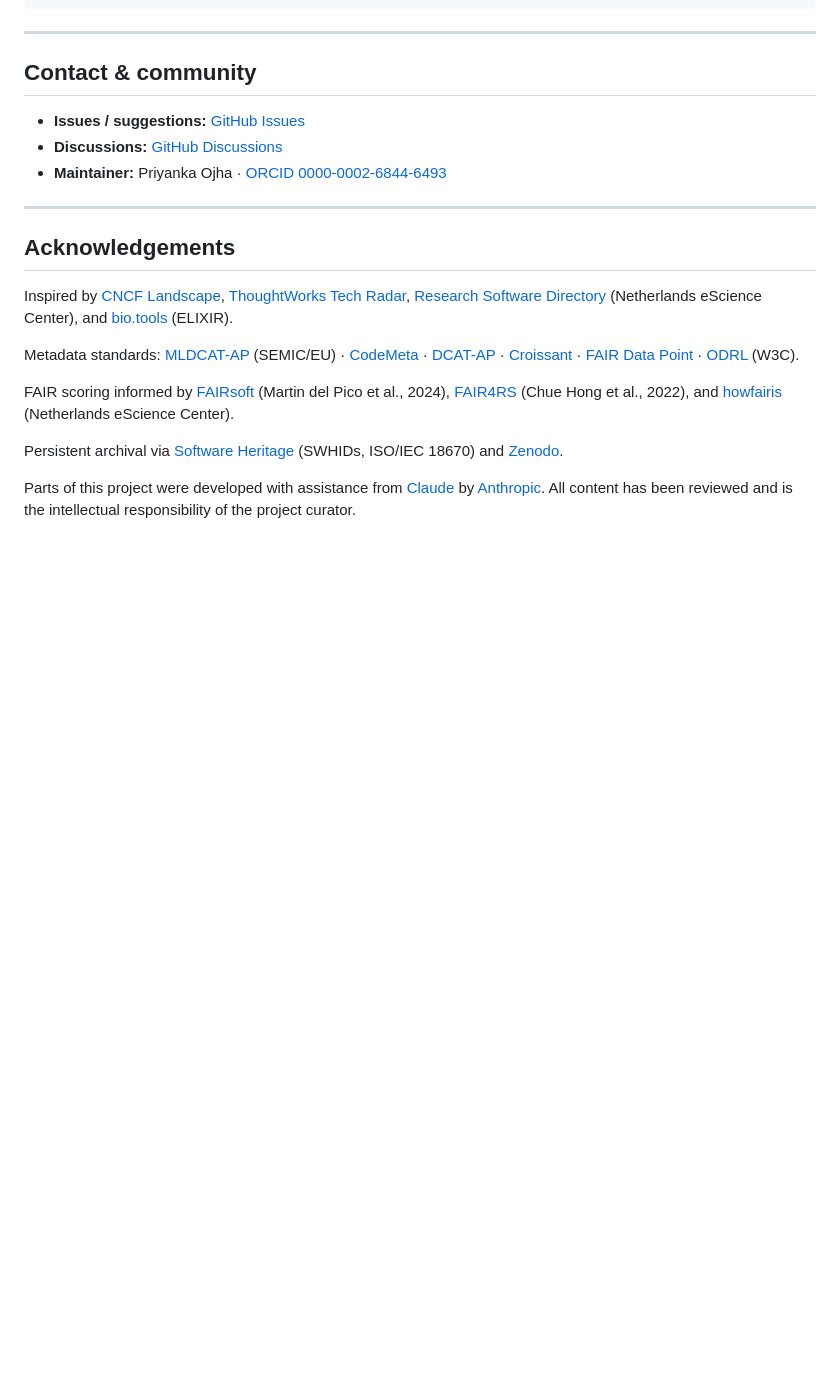
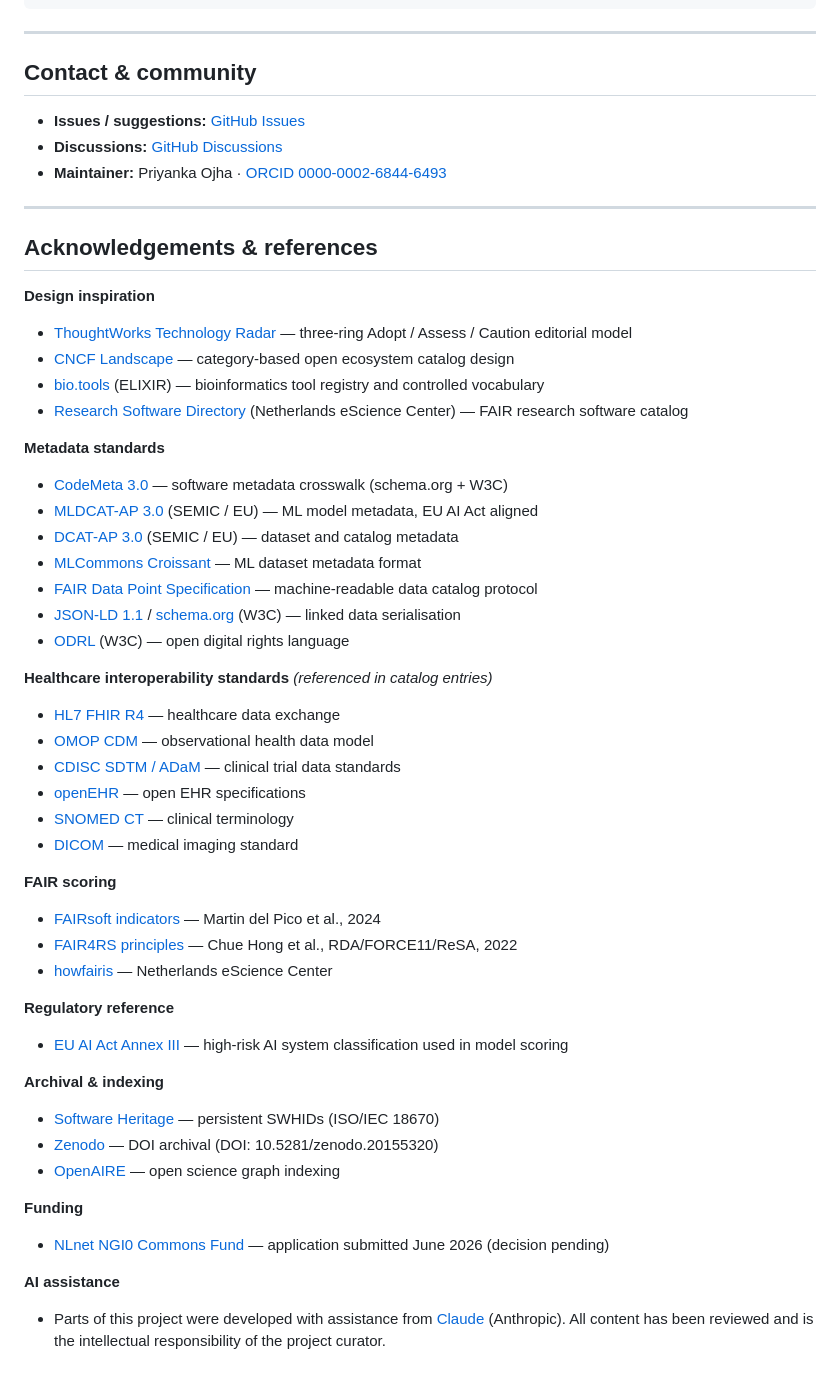
Before and after one commit to FORSE-H/MACH, a Markdown page: README.md, the part around the change. Drawn GitHub-style; blank space fills up the shorter version.

Commit message:
docs: rewrite acknowledgements as structured bullet list with full references

```diff
--- a/README.md
+++ b/README.md
@@ -166,14 +166,46 @@ Attribution for data reuse:
 
 ---
 
-## Acknowledgements
+## Acknowledgements & references
 
-Inspired by [CNCF Landscape](https://landscape.cncf.io/), [ThoughtWorks Tech Radar](https://www.thoughtworks.com/radar), [Research Software Directory](https://research-software-directory.org/) (Netherlands eScience Center), and [bio.tools](https://bio.tools/) (ELIXIR).
+**Design inspiration**
+- [ThoughtWorks Technology Radar](https://www.thoughtworks.com/radar) — three-ring Adopt / Assess / Caution editorial model
+- [CNCF Landscape](https://landscape.cncf.io/) — category-based open ecosystem catalog design
+- [bio.tools](https://bio.tools/) (ELIXIR) — bioinformatics tool registry and controlled vocabulary
+- [Research Software Directory](https://research-software-directory.org/) (Netherlands eScience Center) — FAIR research software catalog
 
-Metadata standards: [MLDCAT-AP](https://semiceu.github.io/MLDCAT-AP/releases/3.0.0/) (SEMIC/EU) · [CodeMeta](https://codemeta.github.io/) · [DCAT-AP](https://semiceu.github.io/DCAT-AP/) · [Croissant](https://mlcommons.org/working-groups/data/croissant/) · [FAIR Data Point](https://specs.fairdatapoint.org/) · [ODRL](https://www.w3.org/TR/odrl-model/) (W3C).
+**Metadata standards**
+- [CodeMeta 3.0](https://codemeta.github.io/) — software metadata crosswalk (schema.org + W3C)
+- [MLDCAT-AP 3.0](https://semiceu.github.io/MLDCAT-AP/releases/3.0.0/) (SEMIC / EU) — ML model metadata, EU AI Act aligned
+- [DCAT-AP 3.0](https://semiceu.github.io/DCAT-AP/releases/3.0.0/) (SEMIC / EU) — dataset and catalog metadata
+- [MLCommons Croissant](https://mlcommons.org/working-groups/data/croissant/) — ML dataset metadata format
+- [FAIR Data Point Specification](https://specs.fairdatapoint.org/) — machine-readable data catalog protocol
+- [JSON-LD 1.1](https://www.w3.org/TR/json-ld11/) / [schema.org](https://schema.org) (W3C) — linked data serialisation
+- [ODRL](https://www.w3.org/TR/odrl-model/) (W3C) — open digital rights language
 
-FAIR scoring informed by [FAIRsoft](https://doi.org/10.1093/bioinformatics/btae464) (Martin del Pico et al., 2024), [FAIR4RS](https://doi.org/10.15497/RDA00068) (Chue Hong et al., 2022), and [howfairis](https://github.com/fair-software/howfairis) (Netherlands eScience Center).
+**Healthcare interoperability standards** *(referenced in catalog entries)*
+- [HL7 FHIR R4](https://hl7.org/fhir/R4/) — healthcare data exchange
+- [OMOP CDM](https://ohdsi.github.io/CommonDataModel/) — observational health data model
+- [CDISC SDTM / ADaM](https://www.cdisc.org/) — clinical trial data standards
+- [openEHR](https://www.openehr.org/) — open EHR specifications
+- [SNOMED CT](https://www.snomed.org/) — clinical terminology
+- [DICOM](https://www.dicomstandard.org/) — medical imaging standard
 
-Persistent archival via [Software Heritage](https://www.softwareheritage.org/) (SWHIDs, ISO/IEC 18670) and [Zenodo](https://zenodo.org).
+**FAIR scoring**
+- [FAIRsoft indicators](https://doi.org/10.1093/bioinformatics/btae464) — Martin del Pico et al., 2024
+- [FAIR4RS principles](https://doi.org/10.15497/RDA00068) — Chue Hong et al., RDA/FORCE11/ReSA, 2022
+- [howfairis](https://github.com/fair-software/howfairis) — Netherlands eScience Center
 
-Parts of this project were developed with assistance from [Claude](https://claude.ai) by [Anthropic](https://www.anthropic.com). All content has been reviewed and is the intellectual responsibility of the project curator.
+**Regulatory reference**
+- [EU AI Act Annex III](https://eur-lex.europa.eu/legal-content/EN/TXT/?uri=CELEX:32024R1689#anx_III) — high-risk AI system classification used in model scoring
+
+**Archival & indexing**
+- [Software Heritage](https://www.softwareheritage.org/) — persistent SWHIDs (ISO/IEC 18670)
+- [Zenodo](https://zenodo.org) — DOI archival (DOI: 10.5281/zenodo.20155320)
+- [OpenAIRE](https://explore.openaire.eu) — open science graph indexing
+
+**Funding**
+- [NLnet NGI0 Commons Fund](https://nlnet.nl/commonsfund/) — application submitted June 2026 (decision pending)
+
+**AI assistance**
+- Parts of this project were developed with assistance from [Claude](https://claude.ai) (Anthropic). All content has been reviewed and is the intellectual responsibility of the project curator.
```
